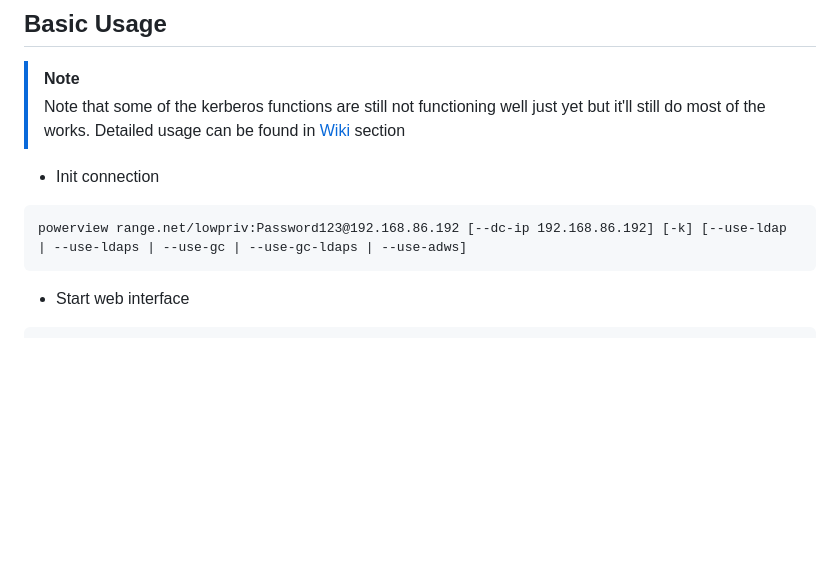
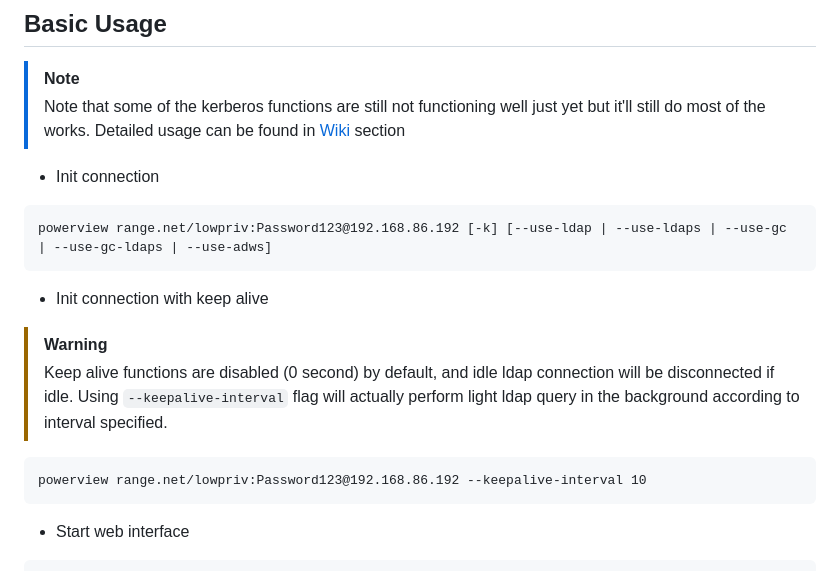
Before and after one commit to aniqfakhrul/powerview.py, a Markdown page: README.md, the part around the change. GitHub-like rendering; blank space fills up the shorter version.

Commit message:
updated readme to include keepalive

````diff
--- a/README.md
+++ b/README.md
@@ -53,7 +53,14 @@ sudo apt install libkrb5-dev
 
 * Init connection
 ```
-powerview range.net/lowpriv:Password123@192.168.86.192 [--dc-ip 192.168.86.192] [-k] [--use-ldap | --use-ldaps | --use-gc | --use-gc-ldaps | --use-adws]
+powerview range.net/lowpriv:Password123@192.168.86.192 [-k] [--use-ldap | --use-ldaps | --use-gc | --use-gc-ldaps | --use-adws]
+```
+
+* Init connection with keep alive
+> [!warning]
+> Keep alive functions are disabled (0 second) by default, and idle ldap connection will be disconnected if idle. Using `--keepalive-interval` flag will actually perform light ldap query in the background according to interval specified.
+```
+powerview range.net/lowpriv:Password123@192.168.86.192 --keepalive-interval 10
 ```
 
 * Start web interface
````
